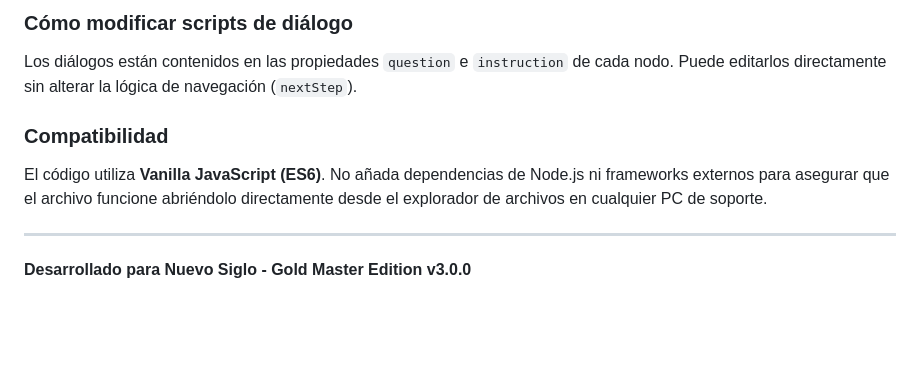
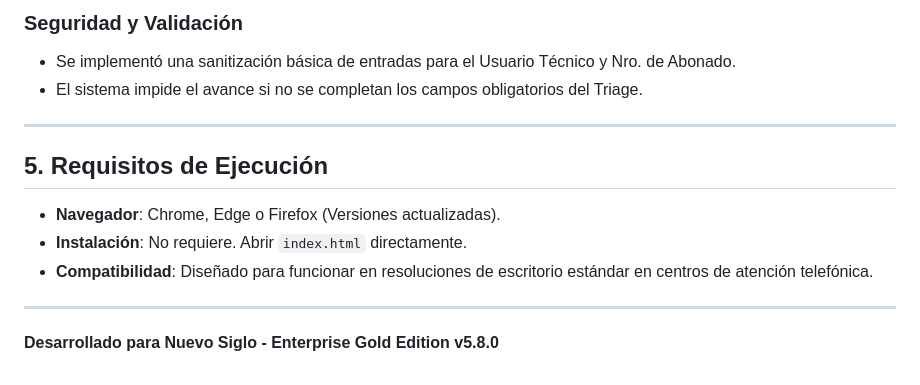
Before and after one commit to zelmartiago/ns-sti, a Markdown page: README.md, the part around one of its changes. Drawn GitHub-style; blank space fills up the shorter version.

```diff
--- a/README.md
+++ b/README.md
@@ -59,9 +60,14 @@ El sistema es adaptativo según el modelo seleccionado en el Nodo Maestro:
 
-### Cómo modificar scripts de diálogo
-Los diálogos están contenidos en las propiedades `question` e `instruction` de cada nodo. Puede editarlos directamente sin alterar la lógica de navegación (`nextStep`).
-
-### Compatibilidad
-El código utiliza **Vanilla JavaScript (ES6)**. No añada dependencias de Node.js ni frameworks externos para asegurar que el archivo funcione abriéndolo directamente desde el explorador de archivos en cualquier PC de soporte.
+### Seguridad y Validación
+- Se implementó una sanitización básica de entradas para el Usuario Técnico y Nro. de Abonado.
+- El sistema impide el avance si no se completan los campos obligatorios del Triage.
 
 ---
-**Desarrollado para Nuevo Siglo - Gold Master Edition v3.0.0**
+
+## 5. Requisitos de Ejecución
+- **Navegador**: Chrome, Edge o Firefox (Versiones actualizadas).
+- **Instalación**: No requiere. Abrir `index.html` directamente.
+- **Compatibilidad**: Diseñado para funcionar en resoluciones de escritorio estándar en centros de atención telefónica.
+
+---
+**Desarrollado para Nuevo Siglo - Enterprise Gold Edition v5.8.0**
```
Also changed, not shown: other parts of README.md (+39 -38 lines).
